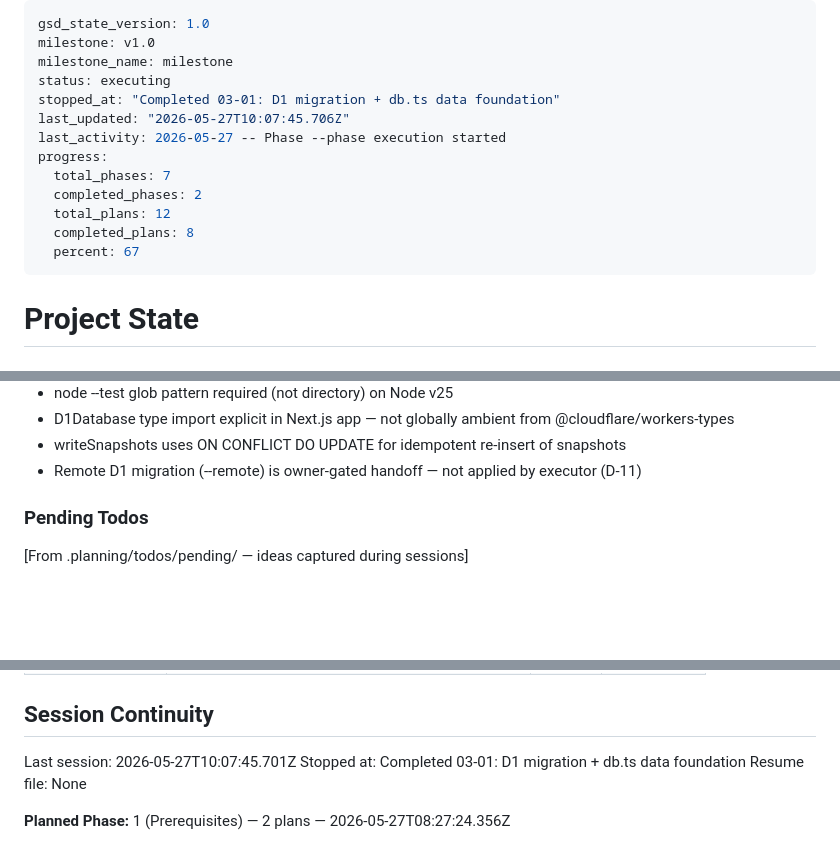
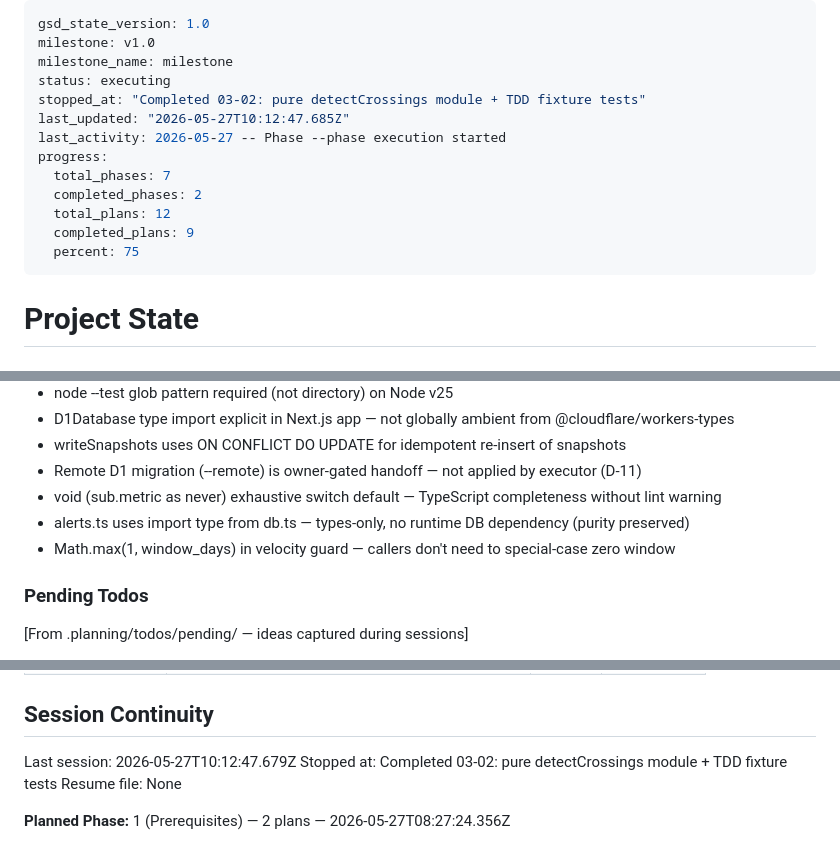
Before and after one commit to RepoRadar/reporadar, a Markdown page: .planning/STATE.md, 3 parts joined by grey strips. Rendered like a GitHub page; blank space fills up the shorter version.

Commit message:
docs(03-02): complete detectCrossings plan — SUMMARY + STATE + REQUIREMENTS
- SUMMARY at .planning/phases/03-threshold-alerts/03-02-SUMMARY.md
- STATE.md: completed_plans=9, progress=75%, decisions recorded
- REQUIREMENTS.md: ALRT-02 and ALRT-03 marked complete

```diff
--- a/.planning/STATE.md
+++ b/.planning/STATE.md
@@ -3,15 +3,15 @@ gsd_state_version: 1.0
 milestone: v1.0
 milestone_name: milestone
 status: executing
-stopped_at: "Completed 03-01: D1 migration + db.ts data foundation"
-last_updated: "2026-05-27T10:07:45.706Z"
+stopped_at: "Completed 03-02: pure detectCrossings module + TDD fixture tests"
+last_updated: "2026-05-27T10:12:47.685Z"
 last_activity: 2026-05-27 -- Phase --phase execution started
 progress:
   total_phases: 7
   completed_phases: 2
   total_plans: 12
-  completed_plans: 8
-  percent: 67
+  completed_plans: 9
+  percent: 75
 ---
 
 # Project State
@@ -98,6 +99,9 @@ Recent decisions affecting current work:
 - D1Database type import explicit in Next.js app — not globally ambient from @cloudflare/workers-types
 - writeSnapshots uses ON CONFLICT DO UPDATE for idempotent re-insert of snapshots
 - Remote D1 migration (--remote) is owner-gated handoff — not applied by executor (D-11)
+- void (sub.metric as never) exhaustive switch default — TypeScript completeness without lint warning
+- alerts.ts uses import type from db.ts — types-only, no runtime DB dependency (purity preserved)
+- Math.max(1, window_days) in velocity guard — callers don't need to special-case zero window
 
 ### Pending Todos
 
@@ -125,8 +129,8 @@ Items acknowledged and carried forward from previous milestone close:
 
 ## Session Continuity
 
-Last session: 2026-05-27T10:07:45.701Z
-Stopped at: Completed 03-01: D1 migration + db.ts data foundation
+Last session: 2026-05-27T10:12:47.679Z
+Stopped at: Completed 03-02: pure detectCrossings module + TDD fixture tests
 Resume file: None
 
 **Planned Phase:** 1 (Prerequisites) — 2 plans — 2026-05-27T08:27:24.356Z
```
Also changed, not shown: other parts of .planning/STATE.md (+2 -1 lines), .planning/REQUIREMENTS.md (+4 -2 lines), 1 other file.
